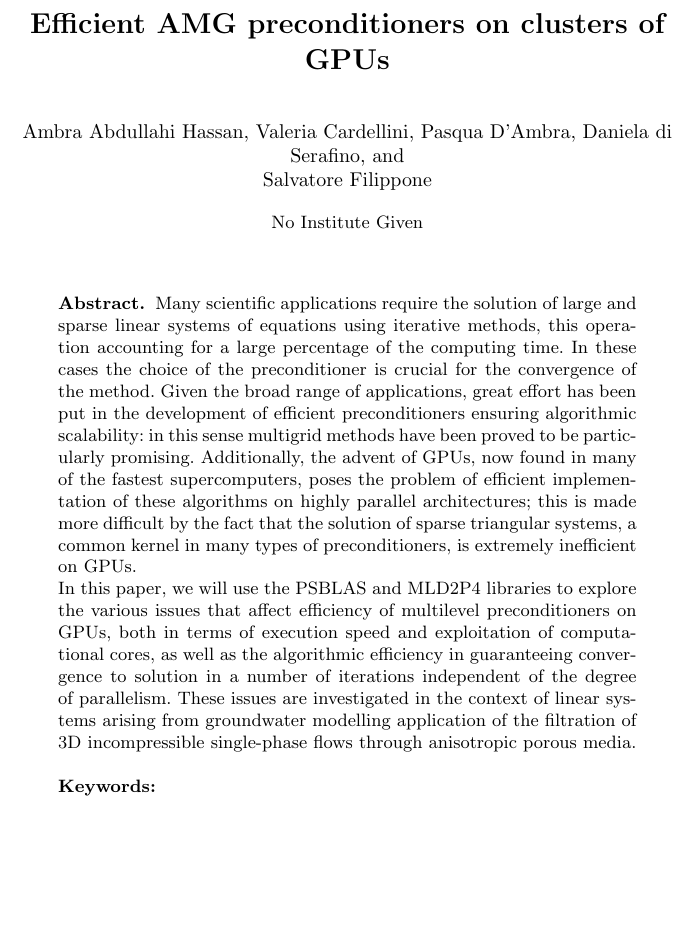
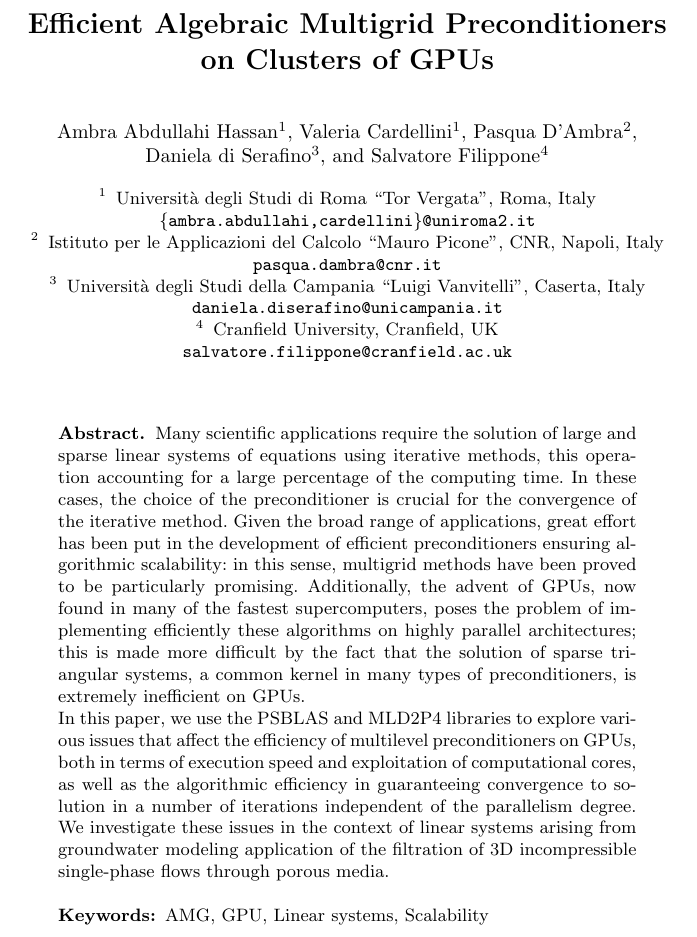
Before and after one commit to pasquadambra/aggr-gpu, a LaTeX thesis (abstract/abstract.tex): part of the page, cut at the place of the change, the shorter picture padded with empty space. Compiled offline with pdfLaTeX.

Commit message:
Add files via upload

```diff
--- a/abstract/abstract.tex
+++ b/abstract/abstract.tex
@@ -23,9 +22,6 @@
 \usepackage{graphicx}
 
 \usepackage{url}
-\urldef{\mailsa}\path|{alfred.hofmann, ursula.barth, ingrid.haas, frank.holzwarth,|
-\urldef{\mailsb}\path|anna.kramer, leonie.kunz, christine.reiss, nicole.sator,|
-\urldef{\mailsc}\path|erika.siebert-cole, peter.strasser, lncs}@springer.com|
 \newcommand{\keywords}[1]{\par\addvspace\baselineskip
 \noindent\keywordname\enspace\ignorespaces#1}
 
@@ -34,7 +30,8 @@
 \mainmatter  % start of an individual contribution
 
 % first the title is needed
-\title{Efficient AMG preconditioners on clusters of GPUs}
+%\title{Efficient AMG Preconditioners on Clusters of GPUs}
+\title{Efficient Algebraic Multigrid Preconditioners \\on Clusters of GPUs}
 
 % a short form should be given in case it is too long for the running head
 
@@ -45,10 +42,22 @@
 % their surnames. This ensures that the names appear correctly in
 % the running heads and the author index.
 %
-\author{Ambra Abdullahi Hassan%
-\and Valeria Cardellini\and Pasqua D'Ambra\and Daniela di Serafino\and\\
-Salvatore Filippone}
+\author{Ambra Abdullahi Hassan\inst{1}%
+\and Valeria Cardellini\inst{1} \and Pasqua D'Ambra\inst{2} \and \\
+Daniela di Serafino\inst{3} \and  Salvatore Filippone\inst{4}}
 %
+\institute{Universit\`a degli Studi di Roma ``Tor Vergata'', Roma, Italy\\
+ \email{\{ambra.abdullahi,cardellini\}@uniroma2.it}
+\and
+Istituto per le Applicazioni del Calcolo ``Mauro Picone'', CNR, Napoli, Italy\\
+ \email{pasqua.dambra@cnr.it}
+\and
+Universit\`a degli Studi della Campania ``Luigi Vanvitelli'', Caserta, Italy
+\email{daniela.diserafino@unicampania.it}
+\and
+ Cranfield University, Cranfield, UK\\
+ \email{salvatore.filippone@cranfield.ac.uk}
+}
 
 % (feature abused for this document to repeat the title also on left hand pages)
 
@@ -68,13 +77,18 @@ Salvatore Filippone}
 
 
 \begin{abstract}
-Many scientific applications require the solution of large and sparse linear systems of equations using iterative methods, this operation accounting for a large percentage of the computing time. In these cases the choice of the preconditioner is crucial for the convergence of the method.
-Given the broad range of applications, great effort has been put in the development of efficient  preconditioners ensuring algorithmic scalability: in this sense multigrid methods have been proved to be particularly promising.
-Additionally, the advent of GPUs, now found in many of the fastest supercomputers, poses the problem of efficient implementation of these algorithms on highly parallel architectures; this is made more difficult by the fact that the solution of sparse triangular systems, a common kernel in many types of preconditioners, is extremely inefficient on GPUs.
+Many scientific applications require the solution of large and sparse linear systems of equations using iterative methods, this operation accounting for a large percentage of the computing time. In these cases, the choice of the preconditioner is crucial for the convergence of the iterative method.
+Given the broad range of applications, great effort has been put in the development of efficient  preconditioners ensuring algorithmic scalability: in this sense, multigrid methods have been proved to be particularly promising.
+Additionally, the advent of GPUs, now found in many of the fastest supercomputers, poses the problem of implementing efficiently these algorithms on highly parallel architectures; this is made more difficult by the fact that the solution of sparse triangular systems, a common kernel in many types of preconditioners, is extremely inefficient on GPUs.
 
-In this paper, we will use the PSBLAS and MLD2P4 libraries to explore the various issues that affect efficiency of multilevel preconditioners on GPUs, both in terms of execution speed and exploitation of computational cores, as well as the algorithmic efficiency in guaranteeing convergence to solution in a number of iterations independent of the degree of parallelism. These issues are investigated in the context of linear systems arising from groundwater modelling application of the filtration of 3D incompressible single-phase flows through anisotropic porous media.
-\keywords{}
+In this paper, we use the PSBLAS and MLD2P4 libraries to explore various issues that affect the efficiency of multilevel preconditioners on GPUs, both in terms of execution speed and exploitation of computational cores, as well as the algorithmic efficiency in guaranteeing convergence to solution in a number of iterations independent of the parallelism degree.
+We investigate these issues
+%are investigated
+in the context of linear systems arising from groundwater modeling application of the filtration of 3D incompressible single-phase flows through %anisotropic
+porous media.
+
+\keywords{AMG, GPU, Linear systems, Scalability}
+
 \end{abstract}
 
-
 \end{document}
```
Also changed, not shown: abstract/abstract.pdf, abstract/abstract.tex (1 more changed lines).
